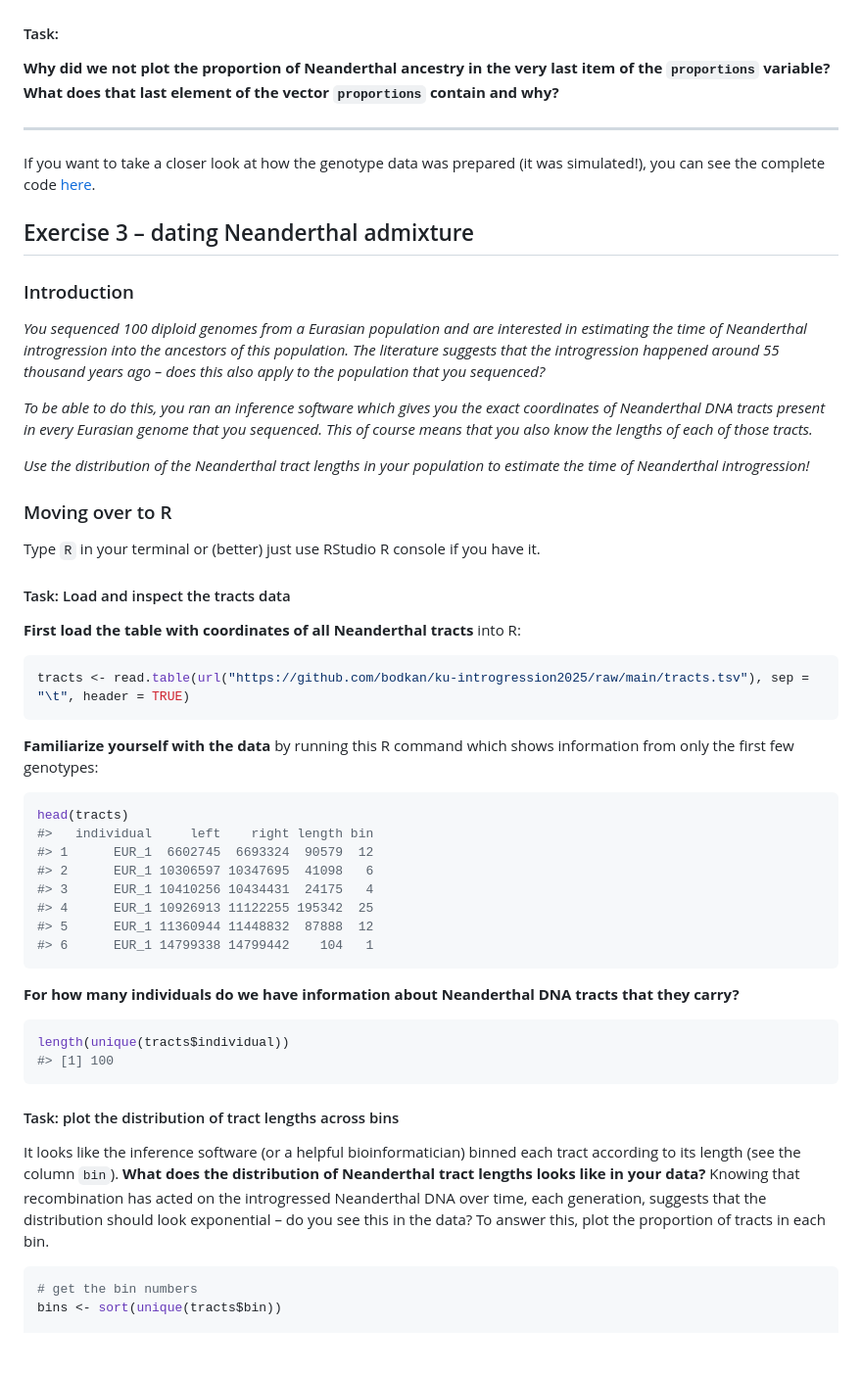
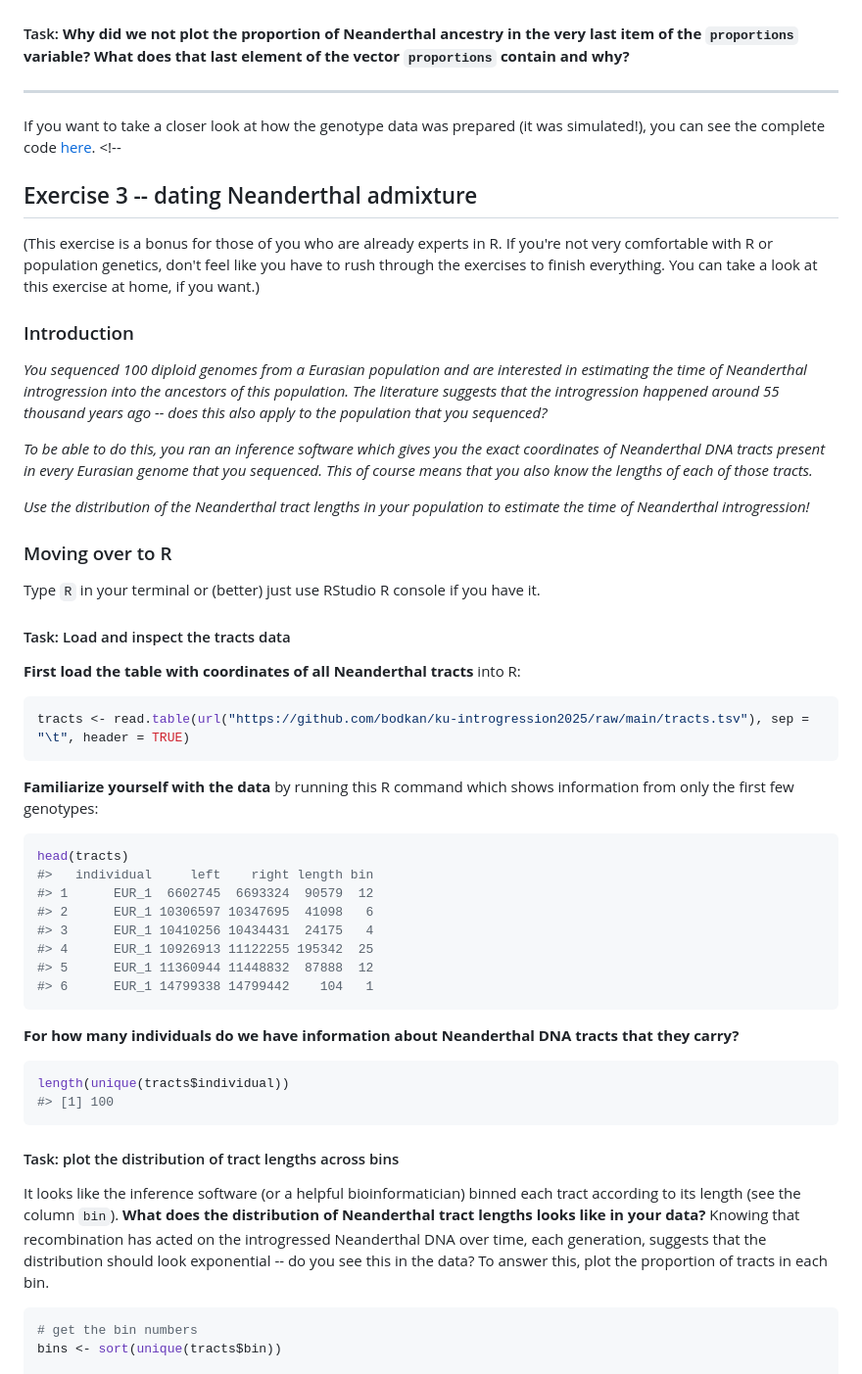
Before and after one commit to bodkan/ku-introgression2025, a Markdown page: README_solutions.md, the part around one of its changes. Shown at 98% size. Rendered like a GitHub page; blank space fills up the shorter version.

````diff
--- a/README_solutions.md
+++ b/README_solutions.md
@@ -411,52 +419,40 @@ abline(h = 3, lty = 2, col = "red")
 
 ![](figures/f4ratio-1.png)<!-- -->
 
-#### Task:
-
-**Why did we not plot the proportion of Neanderthal ancestry in the very
-last item of the `proportions` variable? What does that last element of
-the vector `proportions` contain and why?**
+#### Task: **Why did we not plot the proportion of Neanderthal ancestry in the very last item of the `proportions` variable? What does that last element of the vector `proportions` contain and why?**
 
 ------------------------------------------------------------------------
 
 If you want to take a closer look at how the genotype data was prepared
 (it was simulated!), you can see the complete code
-[here](generate_genotypes.R).
+[here](generate_genotypes.R). <!--
+## Exercise 3 -- dating Neanderthal admixture
 
-## Exercise 3 – dating Neanderthal admixture
+(This exercise is a bonus for those of you who are already experts in R. If you're not very comfortable with R or population genetics, don't feel like you have to rush through the exercises to finish everything. You can take a look at this exercise at home, if you want.)
 
 ### Introduction
 
-*You sequenced 100 diploid genomes from a Eurasian population and are
-interested in estimating the time of Neanderthal introgression into the
-ancestors of this population. The literature suggests that the
-introgression happened around 55 thousand years ago – does this also
-apply to the population that you sequenced?*
+*You sequenced 100 diploid genomes from a Eurasian population and are interested in estimating the time of Neanderthal introgression into the ancestors of this population. The literature suggests that the introgression happened around 55 thousand years ago -- does this also apply to the population that you sequenced?*
 
-*To be able to do this, you ran an inference software which gives you
-the exact coordinates of Neanderthal DNA tracts present in every
-Eurasian genome that you sequenced. This of course means that you also
-know the lengths of each of those tracts.*
+*To be able to do this, you ran an inference software which gives you the exact coordinates of Neanderthal DNA tracts present in every Eurasian genome that you sequenced. This of course means that you also know the lengths of each of those tracts.*
 
-*Use the distribution of the Neanderthal tract lengths in your
-population to estimate the time of Neanderthal introgression!*
+*Use the distribution of the Neanderthal tract lengths in your population to estimate the time of Neanderthal introgression!*
 
 ### Moving over to R
 
-Type `R` in your terminal or (better) just use RStudio R console if you
-have it.
+Type `R` in your terminal or (better) just use RStudio R console if you have it.
 
 #### Task: Load and inspect the tracts data
 
-**First load the table with coordinates of all Neanderthal tracts** into
-R:
+**First load the table with coordinates of all Neanderthal tracts** into R:
+
 
 ``` r
 tracts <- read.table(url("https://github.com/bodkan/ku-introgression2025/raw/main/tracts.tsv"), sep = "\t", header = TRUE)
 ```
 
-**Familiarize yourself with the data** by running this R command which
-shows information from only the first few genotypes:
+**Familiarize yourself with the data** by running this R command which shows information from only the first few genotypes:
+
 
 ``` r
 head(tracts)
@@ -469,8 +465,8 @@ head(tracts)
 #> 6      EUR_1 14799338 14799442    104   1
 ```
 
-**For how many individuals do we have information about Neanderthal DNA
-tracts that they carry?**
+**For how many individuals do we have information about Neanderthal DNA tracts that they carry?**
+
 
 ``` r
 length(unique(tracts$individual))
@@ -479,13 +475,8 @@ length(unique(tracts$individual))
 
 #### Task: plot the distribution of tract lengths across bins
 
-It looks like the inference software (or a helpful bioinformatician)
-binned each tract according to its length (see the column `bin`). **What
-does the distribution of Neanderthal tract lengths looks like in your
-data?** Knowing that recombination has acted on the introgressed
-Neanderthal DNA over time, each generation, suggests that the
-distribution should look exponential – do you see this in the data? To
-answer this, plot the proportion of tracts in each bin.
+It looks like the inference software (or a helpful bioinformatician) binned each tract according to its length (see the column `bin`). **What does the distribution of Neanderthal tract lengths looks like in your data?** Knowing that recombination has acted on the introgressed Neanderthal DNA over time, each generation, suggests that the distribution should look exponential -- do you see this in the data? To answer this, plot the proportion of tracts in each bin.
+
 
 ``` r
 # get the bin numbers
````
Also changed, not shown: other parts of README_solutions.md (+65 -57 lines).
